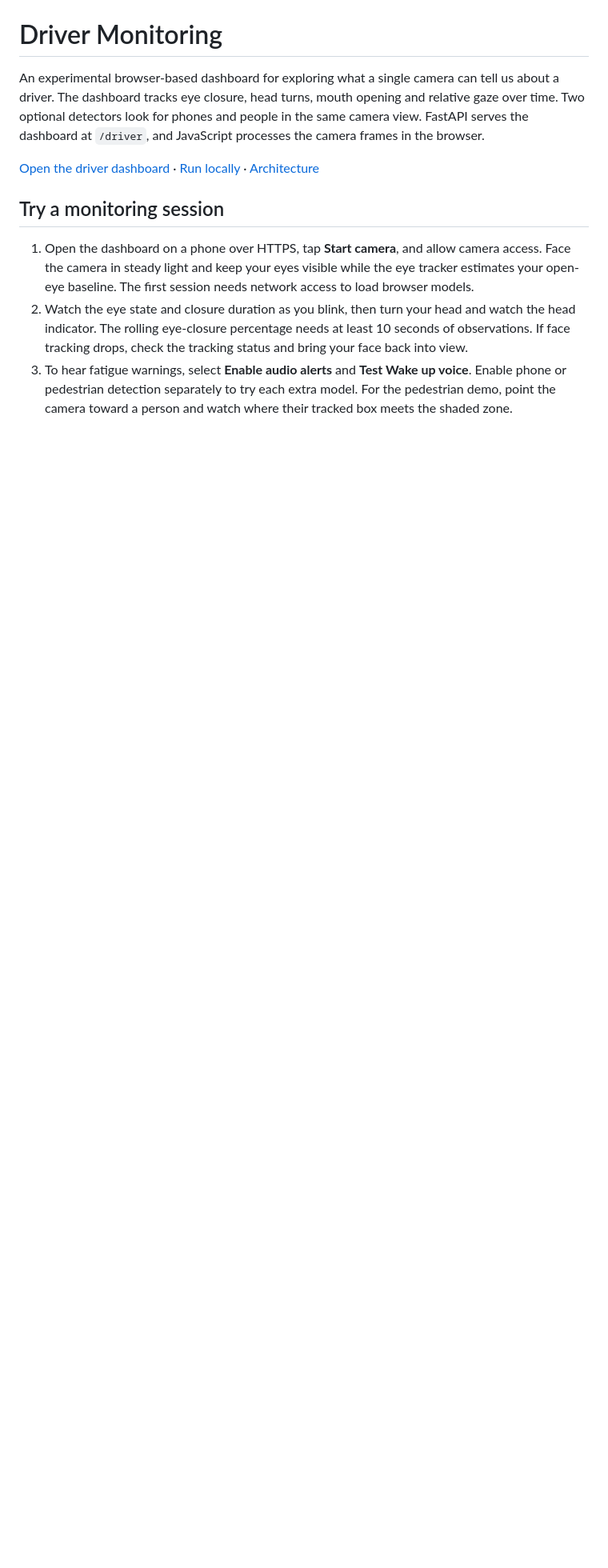
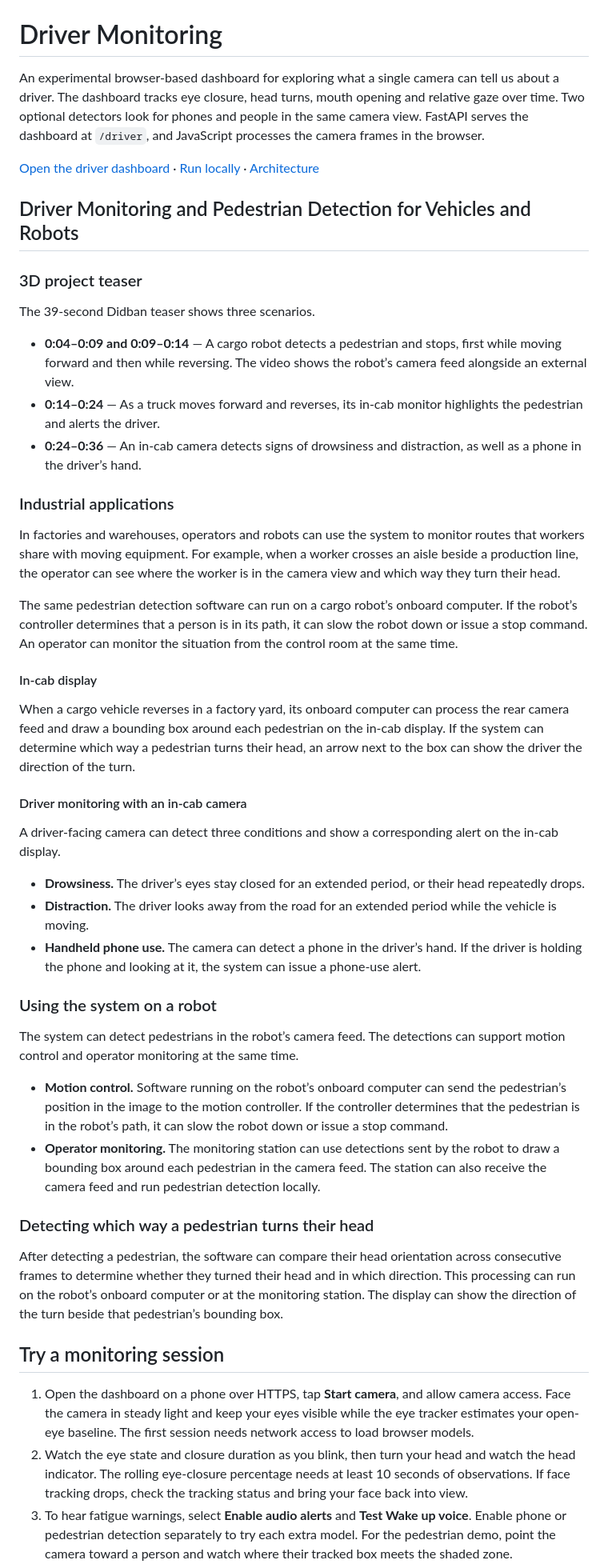
Before and after one commit to arianharashchi-lang/FacialEmotionAI, a Markdown page: README.md, the part around the change. Shown at 80% size. Drawn GitHub-style; blank space fills up the shorter version.

Commit message:
Document the Didban teaser and industrial use cases in English

```diff
--- a/README.md
+++ b/README.md
@@ -3,6 +3,45 @@
 An experimental browser-based dashboard for exploring what a single camera can tell us about a driver. The dashboard tracks eye closure, head turns, mouth opening and relative gaze over time. Two optional detectors look for phones and people in the same camera view. FastAPI serves the dashboard at `/driver`, and JavaScript processes the camera frames in the browser.
 
 [Open the driver dashboard](https://facialemotionai-web.onrender.com/driver) · [Run locally](#run-the-driver-dashboard-locally) · [Architecture](#how-the-dashboard-works)
+
+## Driver Monitoring and Pedestrian Detection for Vehicles and Robots
+
+### 3D project teaser
+
+The 39-second Didban teaser shows three scenarios.
+
+- **0:04–0:09 and 0:09–0:14** — A cargo robot detects a pedestrian and stops, first while moving forward and then while reversing. The video shows the robot’s camera feed alongside an external view.
+- **0:14–0:24** — As a truck moves forward and reverses, its in-cab monitor highlights the pedestrian and alerts the driver.
+- **0:24–0:36** — An in-cab camera detects signs of drowsiness and distraction, as well as a phone in the driver’s hand.
+
+### Industrial applications
+
+In factories and warehouses, operators and robots can use the system to monitor routes that workers share with moving equipment. For example, when a worker crosses an aisle beside a production line, the operator can see where the worker is in the camera view and which way they turn their head.
+
+The same pedestrian detection software can run on a cargo robot’s onboard computer. If the robot’s controller determines that a person is in its path, it can slow the robot down or issue a stop command. An operator can monitor the situation from the control room at the same time.
+
+#### In-cab display
+
+When a cargo vehicle reverses in a factory yard, its onboard computer can process the rear camera feed and draw a bounding box around each pedestrian on the in-cab display. If the system can determine which way a pedestrian turns their head, an arrow next to the box can show the driver the direction of the turn.
+
+#### Driver monitoring with an in-cab camera
+
+A driver-facing camera can detect three conditions and show a corresponding alert on the in-cab display.
+
+- **Drowsiness.** The driver’s eyes stay closed for an extended period, or their head repeatedly drops.
+- **Distraction.** The driver looks away from the road for an extended period while the vehicle is moving.
+- **Handheld phone use.** The camera can detect a phone in the driver’s hand. If the driver is holding the phone and looking at it, the system can issue a phone-use alert.
+
+### Using the system on a robot
+
+The system can detect pedestrians in the robot’s camera feed. The detections can support motion control and operator monitoring at the same time.
+
+- **Motion control.** Software running on the robot’s onboard computer can send the pedestrian’s position in the image to the motion controller. If the controller determines that the pedestrian is in the robot’s path, it can slow the robot down or issue a stop command.
+- **Operator monitoring.** The monitoring station can use detections sent by the robot to draw a bounding box around each pedestrian in the camera feed. The station can also receive the camera feed and run pedestrian detection locally.
+
+### Detecting which way a pedestrian turns their head
+
+After detecting a pedestrian, the software can compare their head orientation across consecutive frames to determine whether they turned their head and in which direction. This processing can run on the robot’s onboard computer or at the monitoring station. The display can show the direction of the turn beside that pedestrian’s bounding box.
 
 ## Try a monitoring session
 
```
